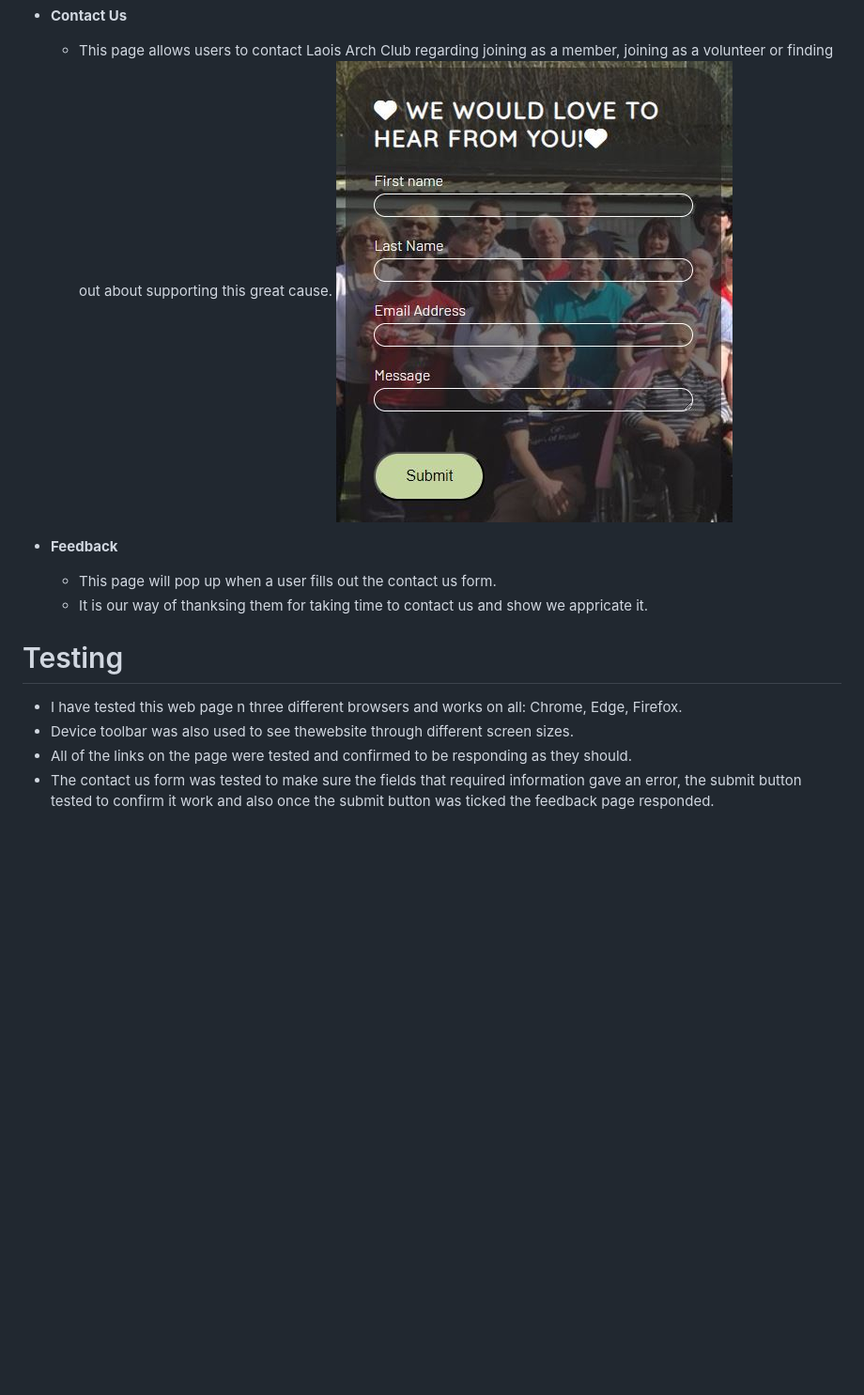
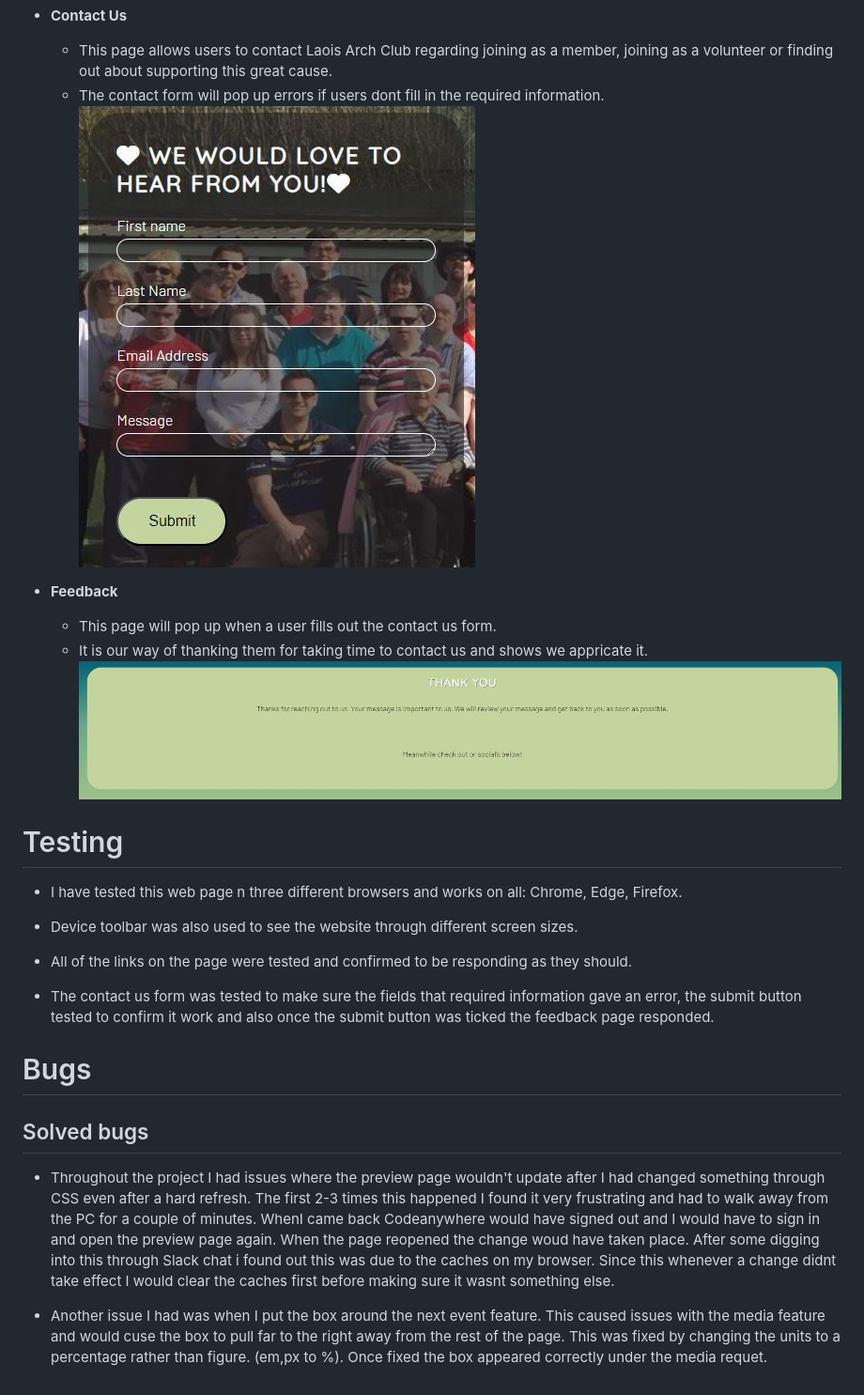
Before and after one commit to Conal2023/LaoisArchClub, a Markdown page: README.md, the part around the change. Shown: that part at 94% size. GitHub-like rendering; pictures changed too: docs/screenshots/feedback.JPG (added); blank space fills up the shorter version.

Commit message:
Add Bugs and Solved Bugs sections

```diff
--- a/README.md
+++ b/README.md
@@ -51,16 +51,29 @@ People who visit the page wiLL be able to find out when the next event is, keep
 - __Contact Us__
 
   - This page allows users to contact Laois Arch Club regarding joining as a member, joining as a volunteer or finding out about supporting this great cause.
+  - The contact form will pop up errors if users dont fill in the required information.
 ![Contact us](docs/screenshots/contact-us.JPG)
 
 - __Feedback__
 
   - This page will pop up when a user fills out the contact us form.
-  - It is our way of thanksing them for taking time to contact us and show we appricate it.
+  - It is our way of thanking them for taking time to contact us and shows we appricate it.
+![Feedback](docs/screenshots/feedback.JPG)
 
 # Testing
 
 - I have tested this web page n three different browsers and works on all: Chrome, Edge, Firefox.
-- Device toolbar was also used to see thewebsite through different screen sizes.
+
+- Device toolbar was also used to see the website through different screen sizes.
+
 - All of the links on the page were tested and confirmed to be responding as they should.
+
 - The contact us form was tested to make sure the fields that required information gave an error, the submit button tested to confirm it work and also once the submit button was ticked the feedback page responded.
+
+# Bugs
+
+## Solved bugs
+
+- Throughout the project I had issues where the preview page wouldn't update after I had changed something through CSS even after a hard refresh. The first 2-3 times this happened I found it very frustrating and had to walk away from the PC for a couple of minutes. WhenI came back Codeanywhere would have signed out and I would have to sign in and open the preview page again. When the page reopened the change woud have taken place. After some digging into this through Slack chat i found out this was due to the caches on my browser. Since this whenever a change didnt take effect I would clear the caches first before making sure it wasnt something else.
+
+- Another issue I had was when I put the box around the next event feature. This caused issues with the media feature and would cuse the box to pull far to the right away from the rest of the page. This was fixed by changing the units to a percentage rather than figure. (em,px to %). Once fixed the box appeared correctly under the media requet.
```
